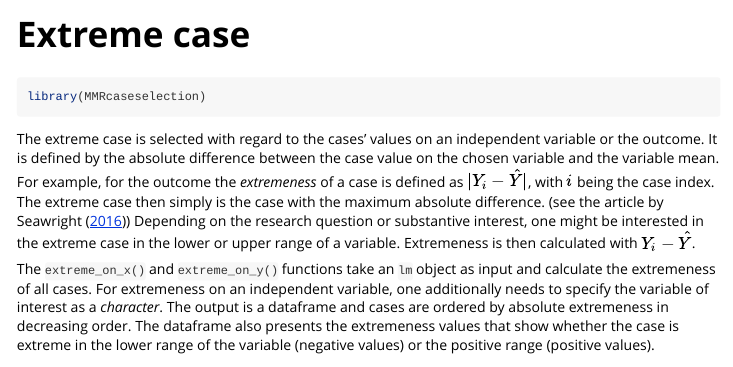
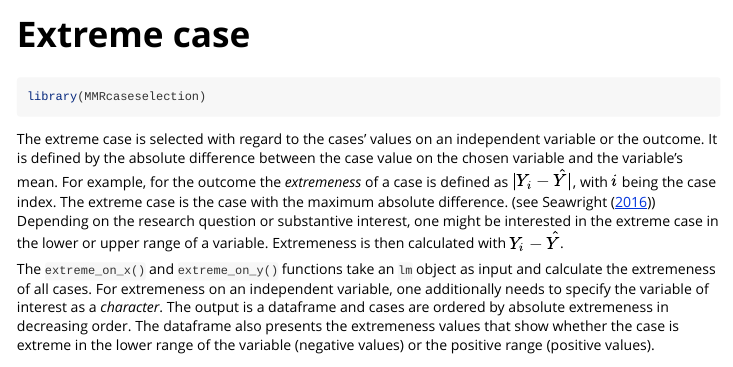
Before and after one commit to ingorohlfing/MMRcaseselection, an R Markdown document (vignettes/Extreme-case.Rmd): the page in a window 1100 px wide, from its top. Rendered offline with R 4.5, knitr and Pandoc, with nearby package versions.

Commit message:
Revised vignette

````diff
--- a/vignettes/Extreme-case.Rmd
+++ b/vignettes/Extreme-case.Rmd
@@ -18,7 +18,7 @@ knitr::opts_chunk$set(
 library(MMRcaseselection)
 ```
 
-The extreme case is selected with regard to the cases' values on an independent variable or the outcome. It is defined by the absolute difference between the case value on the chosen variable and the variable mean. For example, for the outcome the *extremeness* of a case is defined as $|Y_i-\hat{Y}|$, with $i$ being the case index. The extreme case then simply is the case with the maximum absolute difference. (see the article by Seawright ([2016](https://doi.org/10.1177/0049124116643556))) Depending on the research question or substantive interest, one might be interested in the extreme case in the lower or upper range of a variable. Extremeness is then calculated with $Y_i-\hat{Y}$.
+The extreme case is selected with regard to the cases' values on an independent variable or the outcome. It is defined by the absolute difference between the case value on the chosen variable and the variable's mean. For example, for the outcome the *extremeness* of a case is defined as $|Y_i-\hat{Y}|$, with $i$ being the case index. The extreme case is the case with the maximum absolute difference. (see Seawright ([2016](https://doi.org/10.1177/0049124116643556))) Depending on the research question or substantive interest, one might be interested in the extreme case in the lower or upper range of a variable. Extremeness is then calculated with $Y_i-\hat{Y}$.
 
 The `extreme_on_x()` and `extreme_on_y()` functions take an `lm` object as input and calculate the extremeness of all cases. For extremeness on an independent variable, one additionally needs to specify the variable of interest as a *character*. The output is a dataframe and cases are ordered by absolute extremeness in decreasing order. The dataframe also presents the extremeness values that show whether the case is extreme in the lower range of the variable (negative values) or the positive range (positive values).
 ```{r}
````
